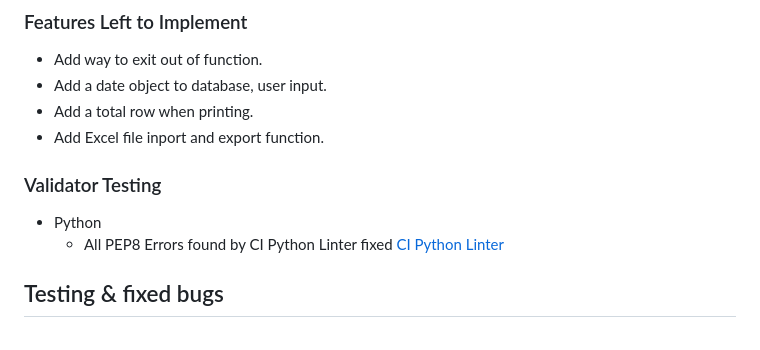
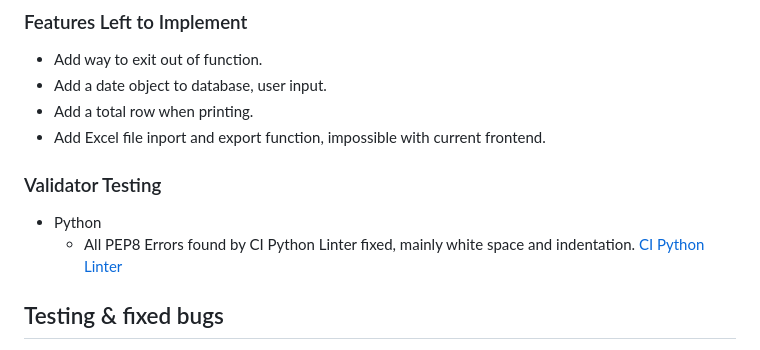
Before and after one commit to EMarnus/MyCostTracker, a Markdown page: README.md, the part around the change. Drawn GitHub-style.

Commit message:
Readme update, features and testing

```diff
--- a/README.md
+++ b/README.md
@@ -42,12 +42,12 @@ The objects add will be stored and reteived from an external database.
 - Add way to exit out of function.
 - Add a date object to database, user input.
 - Add a total row when printing.
-- Add Excel file inport and export function.
+- Add Excel file inport and export function, impossible with current frontend.
 
 ### Validator Testing
 
 - Python
-    - All PEP8 Errors found by CI Python Linter fixed [CI Python Linter](https://pep8ci.herokuapp.com/)
+    - All PEP8 Errors found by CI Python Linter fixed, mainly white space and indentation. [CI Python Linter](https://pep8ci.herokuapp.com/)
 
 
 ## Testing & fixed bugs
```
